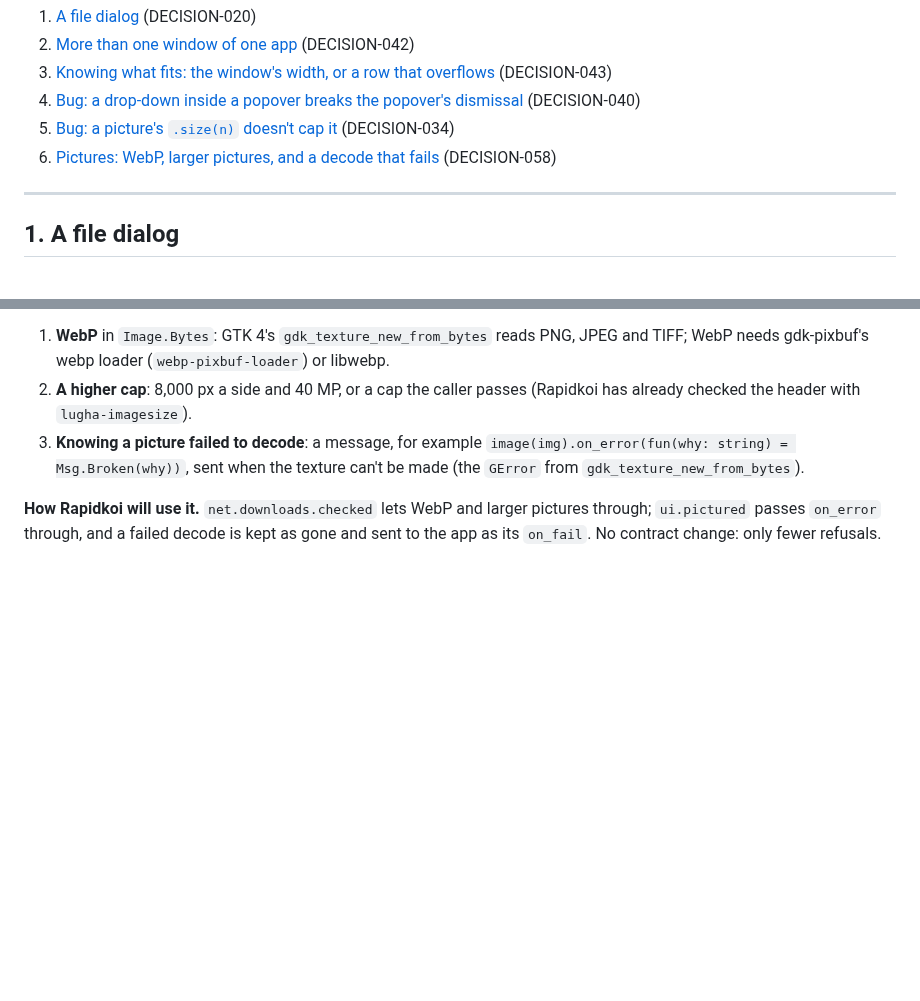
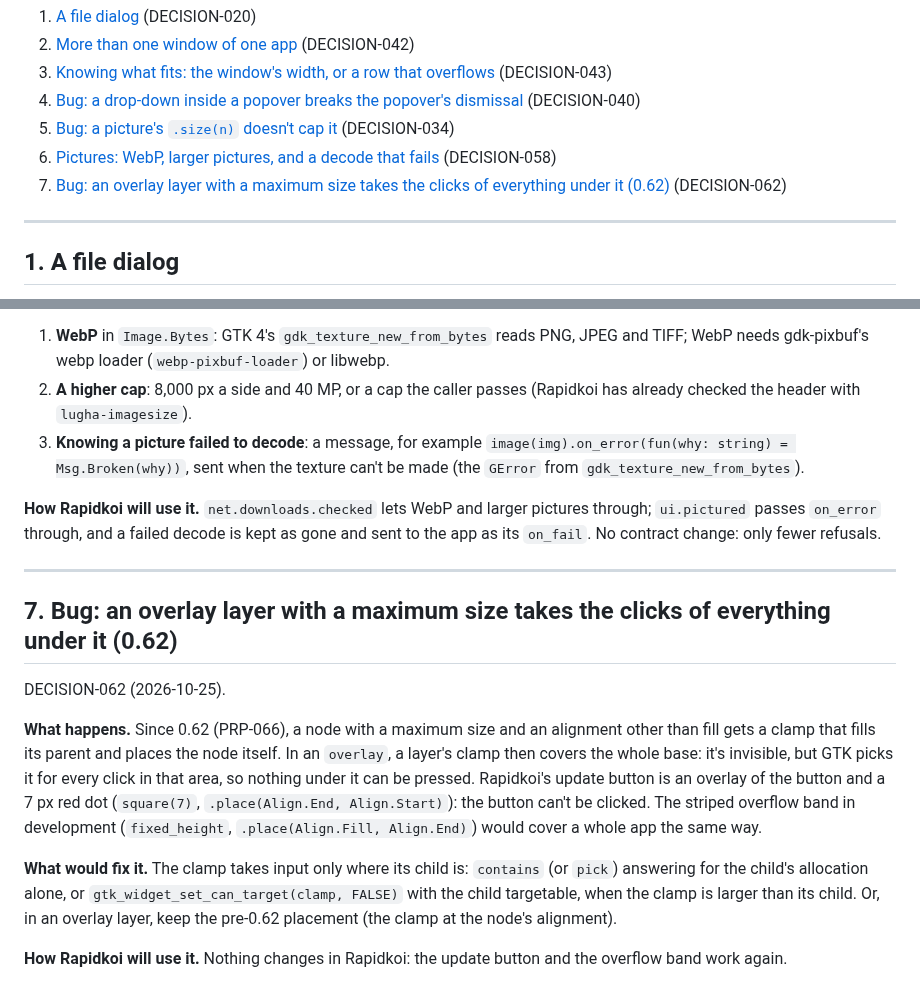
Before and after one commit to kithinjibrian/rapidkoi, a Markdown page: docs/specs/kivuli-requests.md, 2 parts joined by grey strips. Drawn GitHub-style; blank space fills up the shorter version.

Commit message:
DECISION-062 (open): kivuli 0.62's clamp in an overlay layer swallows the clicks under it (the update button); kivuli request § 7

```diff
--- a/docs/specs/kivuli-requests.md
+++ b/docs/specs/kivuli-requests.md
@@ -10,6 +10,7 @@ Fixed and kept for the record: `kivuli-group-hover.md` (0.52), `kivuli-scroll-fi
 4. [Bug: a drop-down inside a popover breaks the popover's dismissal](#4-bug-a-drop-down-inside-a-popover-breaks-the-popovers-dismissal) (DECISION-040)
 5. [Bug: a picture's `.size(n)` doesn't cap it](#5-bug-a-pictures-sizen-doesnt-cap-it) (DECISION-034)
 6. [Pictures: WebP, larger pictures, and a decode that fails](#6-pictures-webp-larger-pictures-and-a-decode-that-fails) (DECISION-058)
+7. [Bug: an overlay layer with a maximum size takes the clicks of everything under it (0.62)](#7-bug-an-overlay-layer-with-a-maximum-size-takes-the-clicks-of-everything-under-it-062) (DECISION-062)
 
 ---
 
@@ -150,3 +151,15 @@ DECISION-058 (PRP-047).
 3. **Knowing a picture failed to decode**: a message, for example `image(img).on_error(fun(why: string) = Msg.Broken(why))`, sent when the texture can't be made (the `GError` from `gdk_texture_new_from_bytes`).
 
 **How Rapidkoi will use it.** `net.downloads.checked` lets WebP and larger pictures through; `ui.pictured` passes `on_error` through, and a failed decode is kept as gone and sent to the app as its `on_fail`. No contract change: only fewer refusals.
+
+---
+
+## 7. Bug: an overlay layer with a maximum size takes the clicks of everything under it (0.62)
+
+DECISION-062 (2026-10-25).
+
+**What happens.** Since 0.62 (PRP-066), a node with a maximum size and an alignment other than fill gets a clamp that fills its parent and places the node itself. In an `overlay`, a layer's clamp then covers the whole base: it's invisible, but GTK picks it for every click in that area, so nothing under it can be pressed. Rapidkoi's update button is an overlay of the button and a 7 px red dot (`square(7)`, `.place(Align.End, Align.Start)`): the button can't be clicked. The striped overflow band in development (`fixed_height`, `.place(Align.Fill, Align.End)`) would cover a whole app the same way.
+
+**What would fix it.** The clamp takes input only where its child is: `contains` (or `pick`) answering for the child's allocation alone, or `gtk_widget_set_can_target(clamp, FALSE)` with the child targetable, when the clamp is larger than its child. Or, in an overlay layer, keep the pre-0.62 placement (the clamp at the node's alignment).
+
+**How Rapidkoi will use it.** Nothing changes in Rapidkoi: the update button and the overflow band work again.
```
Also changed, not shown: DECISIONS.md (+9 -0 lines).
